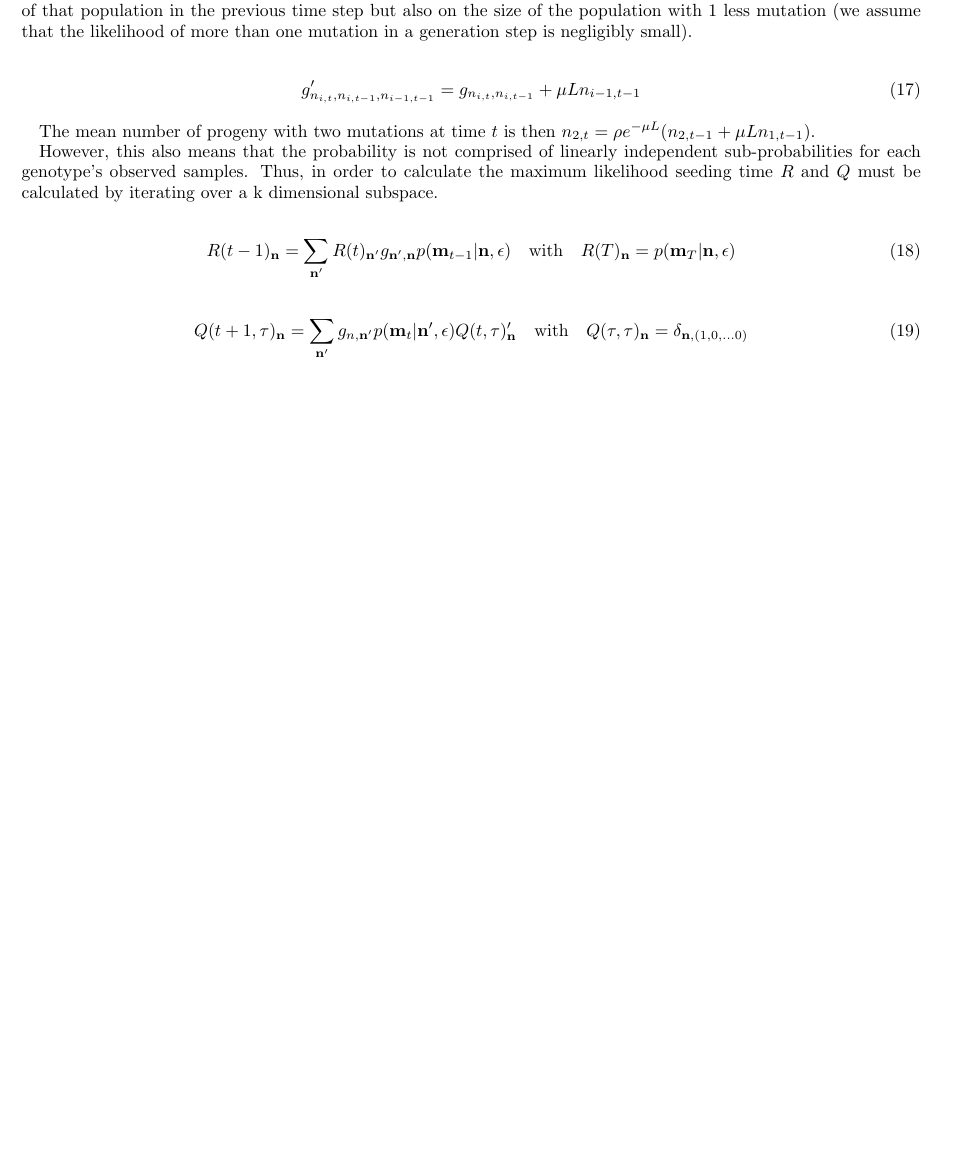
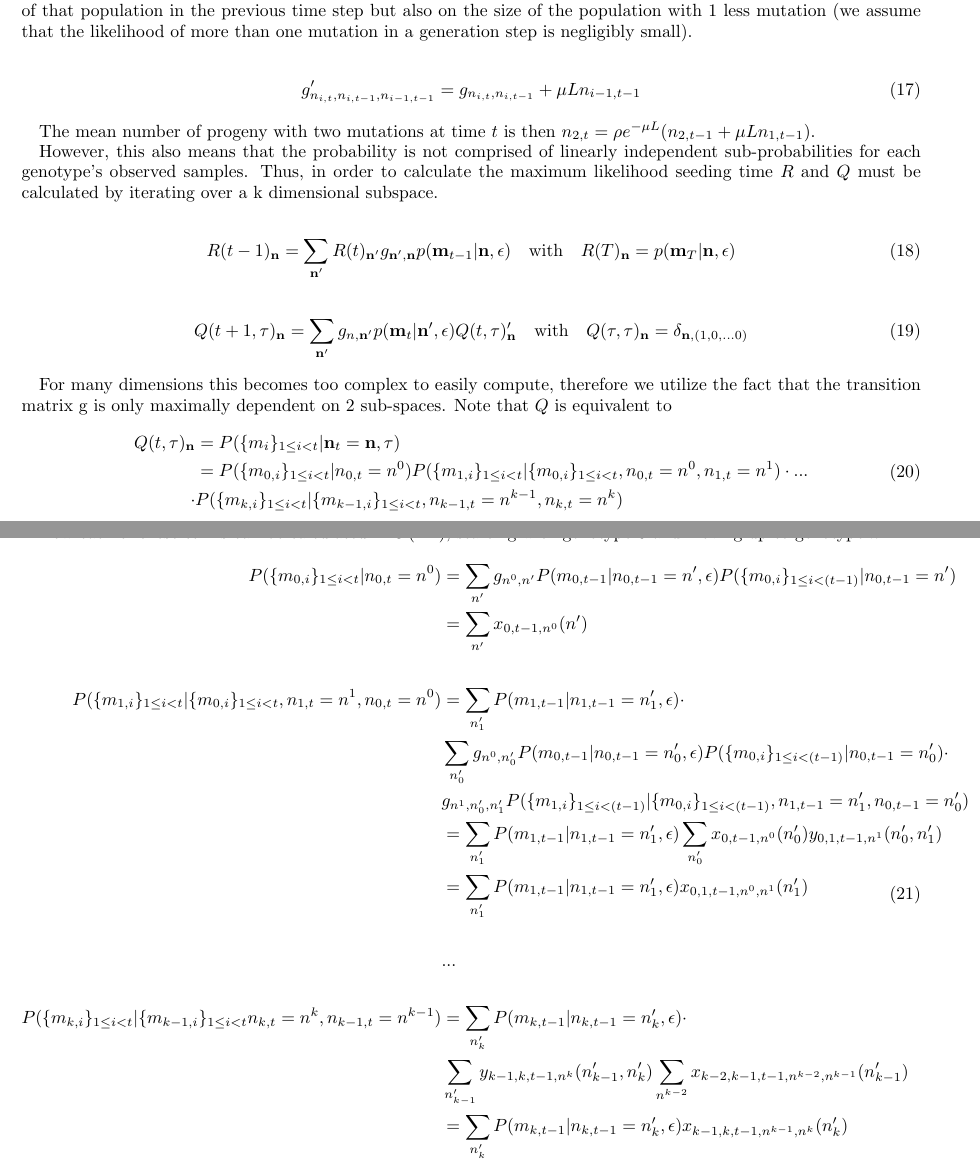
Before and after one commit to neherlab/SC2_variant_rates, a LaTeX paper (notes/variant_origin.tex): part of page 3 of 3 before the commit and two parts of pages 3 and 4 of 4 after it, the two joined at a grey line, cut so that both start at the same text, the shorter picture padded with empty space. Compiled offline with pdfLaTeX.

Commit message:
Idea for Q computation in O(N^3k)

```diff
--- a/notes/variant_origin.tex
+++ b/notes/variant_origin.tex
@@ -148,4 +148,36 @@ However, this also means that the probability is not comprised of linearly indep
     Q(t+1,\tau)_{\textbf{n}} = \sum_{\textbf{n}'} g_{n,\textbf{n}'} p(\textbf{m}_t|\textbf{n}',\epsilon) Q(t,\tau)_{\textbf{n}}'  \quad \mathrm{with} \quad Q(\tau,\tau)_{\textbf{n}} = \delta_{{\textbf{n}},(1,0,... 0)}
 \end{equation}
 
+For many dimensions this becomes too complex to easily compute, therefore we utilize the fact that the transition matrix g is only maximally dependent on 2 sub-spaces. Note that $Q$ is equivalent to
+\begin{equation}
+\begin{split}
+    Q(t,\tau)_{\textbf{n}} &= P(\{m_i\}_{1 \leq i<t} | \textbf{n}_t = \textbf{n}, \tau) \\
+    & = P(\{m_{0,i}\}_{1 \leq i<t} | n_{0,t} = n^0) P(\{m_{1,i}\}_{1 \leq i<t} | \{m_{0,i}\}_{1 \leq i<t}, n_{0,t} = n^0, n_{1,t} = n^1) \cdot ...\\ \cdot & P(\{m_{k,i}\}_{1 \leq i<t} | \{m_{k-1,i}\}_{1 \leq i<t}, n_{k-1, t} = n^{k-1}, n_{k,t} = n^k)
+    \end{split}
+\end{equation}
+
+Now each of these terms can be calculated in $\mathcal{O}(N^3)$, starting with genotype 0 and moving up to genotype $k$.
+\begin{equation}
+\begin{split}
+    P(\{m_{0,i}\}_{1 \leq i<t} | n_{0,t} = n^0)
+    & = \sum_{n'} g_{n^0, n'} P(m_{0, t-1} | n_{0, t-1} = n', \epsilon) P(\{m_{0,i}\}_{1 \leq i<(t-1)} | n_{0,t-1} = n') \\
+    &= \sum_{n'} x_{0, t-1, n^0}(n') \\
+    \\
+    P(\{m_{1,i}\}_{1 \leq i<t} | \{m_{0,i}\}_{1 \leq i<t}, n_{1,t} = n^1, n_{0,t} = n^0)
+    & = \sum_{n_1'} P(m_{1, t-1} | n_{1, t-1} = n_1', \epsilon) \cdot \\
+        & \sum_{n_0'}  g_{n^0, n_0'} P(m_{0, t-1} | n_{0, t-1} = n_0', \epsilon) P(\{m_{0,i}\}_{1 \leq i<(t-1)} | n_{0,t-1} = n_0') \cdot \\
+        & g_{n^1, n_0', n_1'} P(\{m_{1,i}\}_{1 \leq i<(t-1)} | \{m_{0,i}\}_{1 \leq i<(t-1)}, n_{1,t-1} = n_1', n_{0,t-1} = n_0')  \\
+    &= \sum_{n_1'} P(m_{1, t-1} | n_{1, t-1} = n_1', \epsilon) \sum_{n_0'} x_{0, t-1, n^0}(n_0') y_{0, 1, t-1, n^1}(n_0', n_1') \\
+    &= \sum_{n_1'} P(m_{1, t-1} | n_{1, t-1} = n_1', \epsilon) x_{0, 1, t-1, n^0, n^1}(n_1') \\
+    \\
+    &... \\
+    \\
+    P(\{m_{k,i}\}_{1 \leq i<t} | \{m_{k-1,i}\}_{1 \leq i<t} n_{k,t} = n^k, n_{k-1,t} = n^{k-1})
+    &= \sum_{n_k'} P(m_{k, t-1} | n_{k, t-1} = n_k', \epsilon) \cdot \\
+    & \sum_{n_{k-1}'} y_{k-1, k, t-1, n^k}(n_{k-1}', n_k') \sum_{n^{k-2}} x_{k-2, k-1, t-1, n^{k-2}, n^{k-1}}(n_{k-1}') \\
+    &= \sum_{n_k'} P(m_{k, t-1} | n_{k, t-1} = n_k', \epsilon)   x_{k-1, k, t-1, n^{k-1}, n^k}(n_k') \\
+    \\
+\end{split}
+\end{equation}
+
 \end{document}
```
